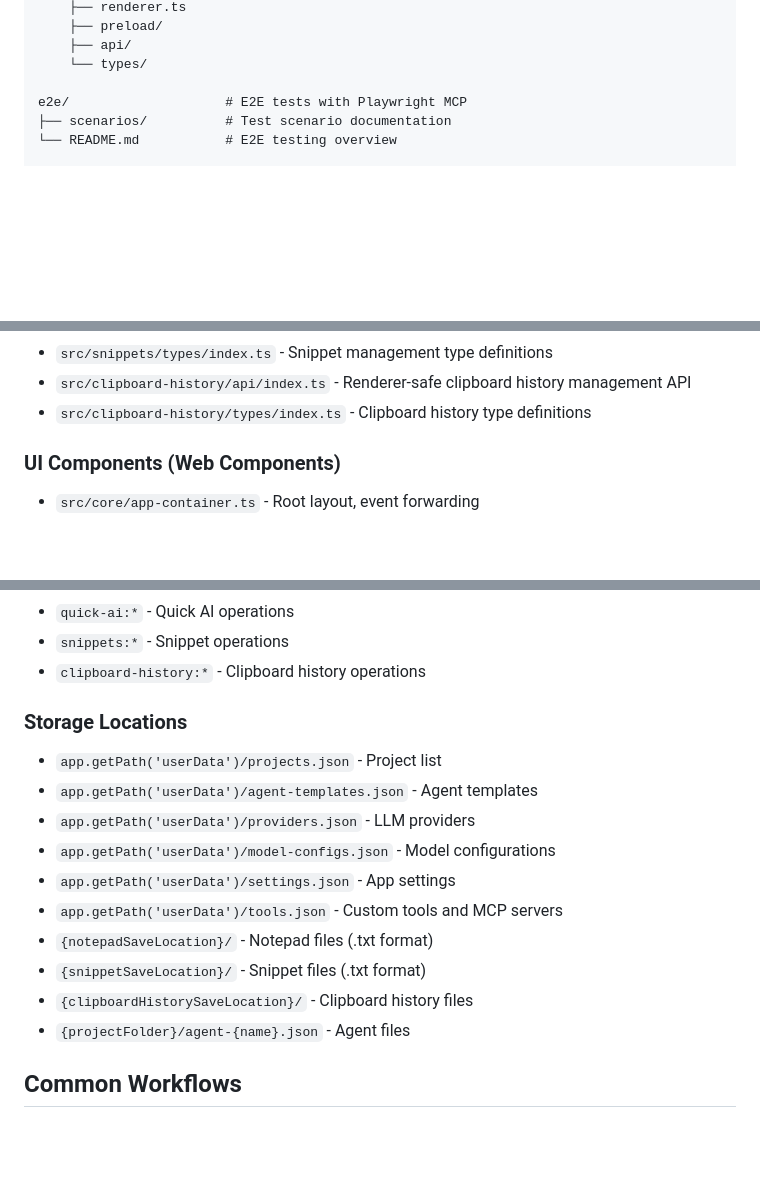
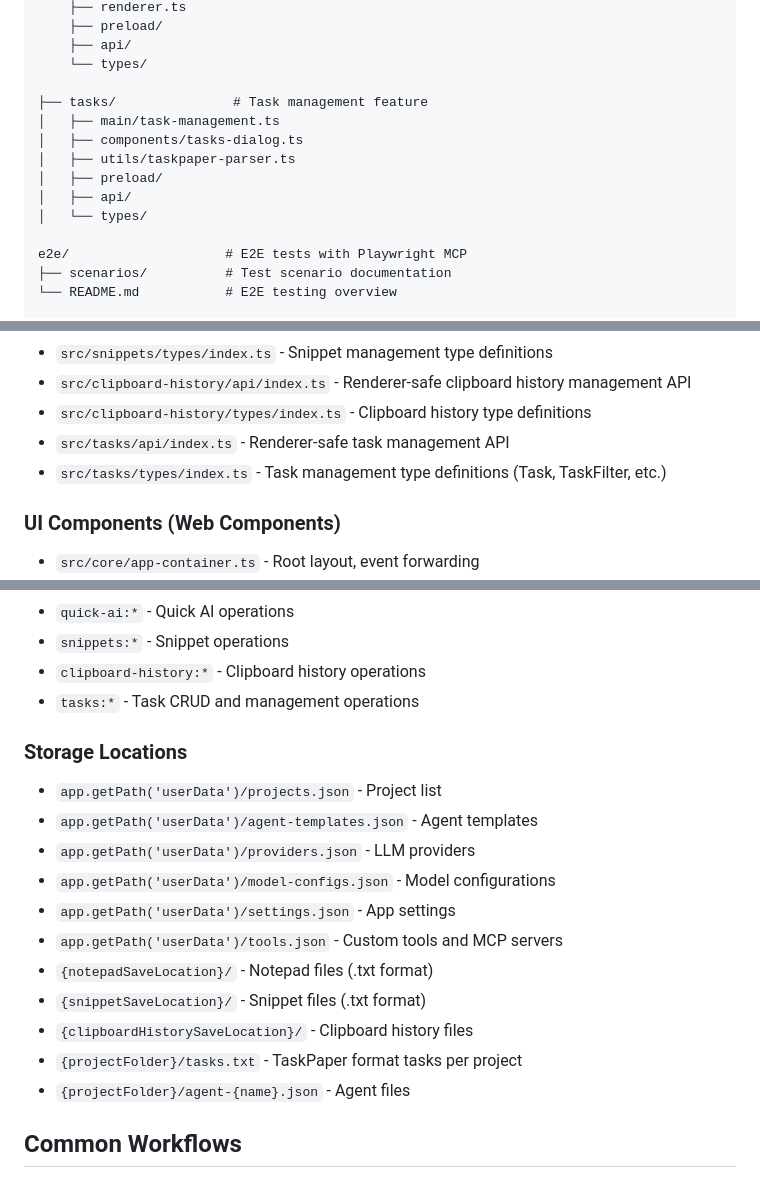
Before and after one commit to LingForCC/turbo-carnival, a Markdown page: CLAUDE.md, 3 parts joined by grey strips. GitHub-like rendering; blank space fills up the shorter version.

```diff
--- a/CLAUDE.md
+++ b/CLAUDE.md
@@ -205,6 +207,14 @@ src/
     ├── api/
     └── types/
 
+├── tasks/               # Task management feature
+│   ├── main/task-management.ts
+│   ├── components/tasks-dialog.ts
+│   ├── utils/taskpaper-parser.ts
+│   ├── preload/
+│   ├── api/
+│   └── types/
+
 e2e/                    # E2E tests with Playwright MCP
 ├── scenarios/          # Test scenario documentation
 └── README.md           # E2E testing overview
@@ -281,6 +293,8 @@ test-user-data/         # Test fixtures (isolated environment via TURBO_CARNIVAL
 - `src/snippets/types/index.ts` - Snippet management type definitions
 - `src/clipboard-history/api/index.ts` - Renderer-safe clipboard history management API
 - `src/clipboard-history/types/index.ts` - Clipboard history type definitions
+- `src/tasks/api/index.ts` - Renderer-safe task management API
+- `src/tasks/types/index.ts` - Task management type definitions (Task, TaskFilter, etc.)
 
 ### UI Components (Web Components)
 - `src/core/app-container.ts` - Root layout, event forwarding
@@ -329,6 +344,7 @@ test-user-data/         # Test fixtures (isolated environment via TURBO_CARNIVAL
 - `quick-ai:*` - Quick AI operations
 - `snippets:*` - Snippet operations
 - `clipboard-history:*` - Clipboard history operations
+- `tasks:*` - Task CRUD and management operations
 
 ### Storage Locations
 - `app.getPath('userData')/projects.json` - Project list
@@ -340,6 +356,7 @@ test-user-data/         # Test fixtures (isolated environment via TURBO_CARNIVAL
 - `{notepadSaveLocation}/` - Notepad files (.txt format)
 - `{snippetSaveLocation}/` - Snippet files (.txt format)
 - `{clipboardHistorySaveLocation}/` - Clipboard history files
+- `{projectFolder}/tasks.txt` - TaskPaper format tasks per project
 - `{projectFolder}/agent-{name}.json` - Agent files
 
 ## Common Workflows
```
Also changed, not shown: other parts of CLAUDE.md (+5 -0 lines), docs/features/tasks.md (added, +223 -0 lines), docs/testing.md (+48 -23 lines).
